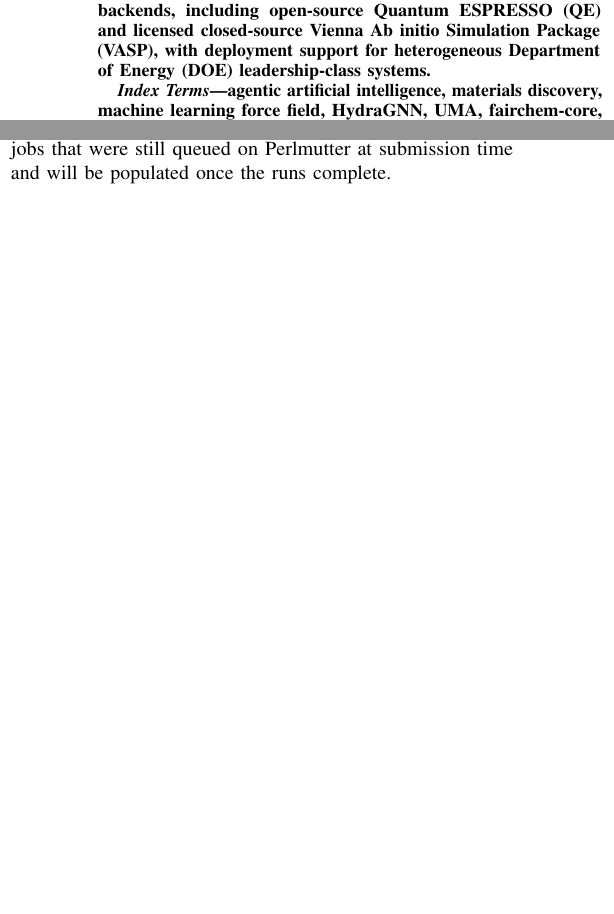
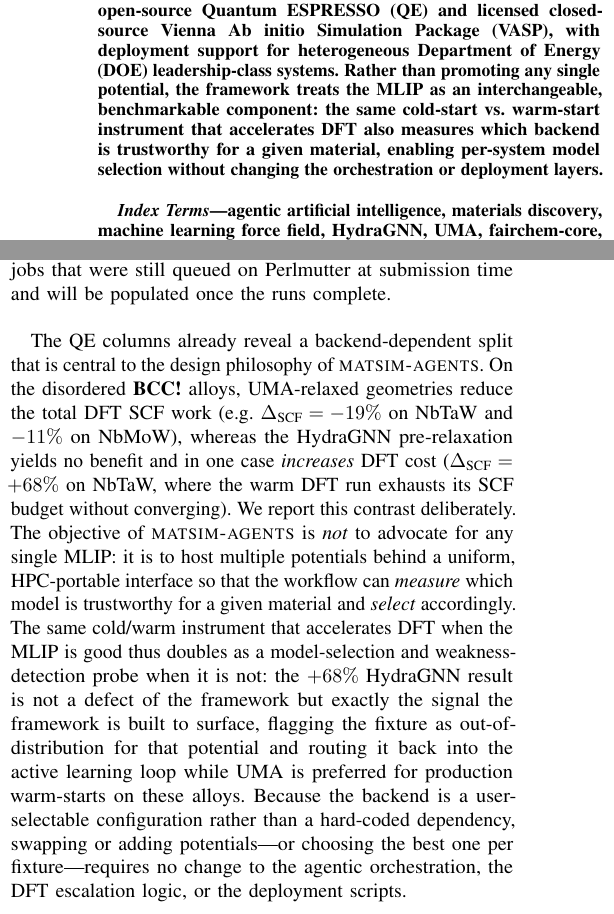
Before and after one commit to ORNL/matsim-agents, a LaTeX paper (docs/paper/main.tex): two parts of the columns of pages 1 and 7 of 12, joined at a grey line, cut so that both start at the same text, the shorter picture padded with empty space. Compiled offline with pdfLaTeX.

Commit message:
docs(paper): frame MLIP backends as interchangeable, selectable components
Make the model-agnostic intent of matsim-agents explicit so the warm-start
results are not read as a HydraGNN-vs-UMA contest:
- Abstract: state the MLIP is an interchangeable, benchmarkable component and
  that the cold/warm instrument measures which backend is trustworthy, enabling
  per-system model selection without changing orchestration or deployment.
- Intro/contributions: replace HydraGNN-specific phrasing with backend-agnostic
  MLIP relaxation (user-selected HydraGNN or UMA).
- 2x2 matrix subsection: add interpretation paragraph reporting the QE finding
  (UMA reduces DFT SCF work on the BCC alloys; HydraGNN gives no benefit and
  increases cost on NbTaW), and framing the +68% as the weakness-detection
  signal the framework is built to surface (route to active learning, prefer UMA
  for production), not a defect.

```diff
--- a/docs/paper/main.tex
+++ b/docs/paper/main.tex
@@ -114,7 +114,12 @@
 exascale-pretrained graph-neural-network potentials and UMA~\cite{wood2025uma}
 for universal foundation-model potentials---and user-selectable \ac{DFT} backends,
 including open-source \ac{QE} and licensed closed-source \ac{VASP}, with deployment
-support for heterogeneous \ac{DOE} leadership-class systems.
+support for heterogeneous \ac{DOE} leadership-class systems. Rather than promoting
+any single potential, the framework treats the \ac{MLIP} as an interchangeable,
+benchmarkable component: the same cold-start vs.\ warm-start instrument that
+accelerates \ac{DFT} also measures which backend is trustworthy for a given
+material, enabling per-system model selection without changing the orchestration
+or deployment layers.
 \end{abstract}
 
 \begin{IEEEkeywords}
@@ -831,6 +837,28 @@
 %     --out docs/paper/tables/warmstart_matrix.tex
 \input{tables/warmstart_matrix}
 
+The \acs{QE} columns already reveal a backend-dependent split that is central to
+the design philosophy of \textsc{matsim-agents}. On the disordered \acs{BCC}
+alloys, UMA-relaxed geometries reduce the total \acs{DFT} \acs{SCF} work
+(e.g.\ $\Delta_\text{SCF}=-19\%$ on NbTaW and $-11\%$ on NbMoW), whereas the
+HydraGNN pre-relaxation yields no benefit and in one case \emph{increases}
+\acs{DFT} cost ($\Delta_\text{SCF}=+68\%$ on NbTaW, where the warm \acs{DFT} run
+exhausts its \acs{SCF} budget without converging). We report this contrast
+deliberately. The objective of \textsc{matsim-agents} is \emph{not} to advocate
+for any single \acs{MLIP}: it is to host multiple potentials behind a uniform,
+\acs{HPC}-portable interface so that the workflow can \emph{measure} which model
+is trustworthy for a given material and \emph{select} accordingly. The same
+cold/warm instrument that accelerates \acs{DFT} when the \acs{MLIP} is good thus
+doubles as a model-selection and weakness-detection probe when it is not: the
+$+68\%$ HydraGNN result is not a defect of the framework but exactly the signal
+the framework is built to surface, flagging the fixture as out-of-distribution
+for that potential and routing it back into the active learning loop while UMA is
+preferred for production warm-starts on these alloys. Because the backend is a
+user-selectable configuration rather than a hard-coded dependency, swapping or
+adding potentials---or choosing the best one per fixture---requires no change to
+the agentic orchestration, the \acs{DFT} escalation logic, or the deployment
+scripts.
+
 \subsection{Paper-Case Coverage Matrix}
 Beyond the benchmarks above, \textsc{matsim-agents} has been designed and
 tested against a broader set of materials of scientific interest, listed in
```
Also changed, not shown: docs/paper/main.tex (7 more changed lines).
